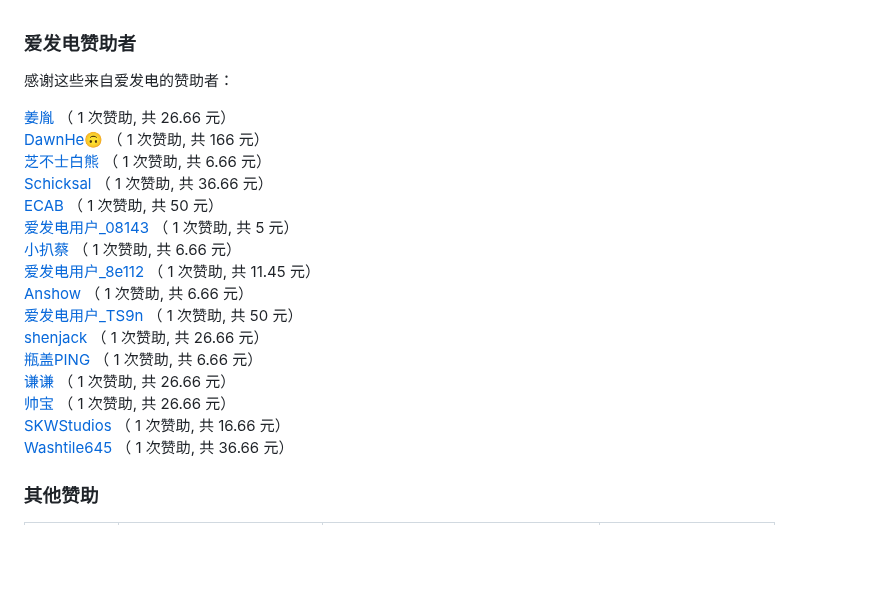
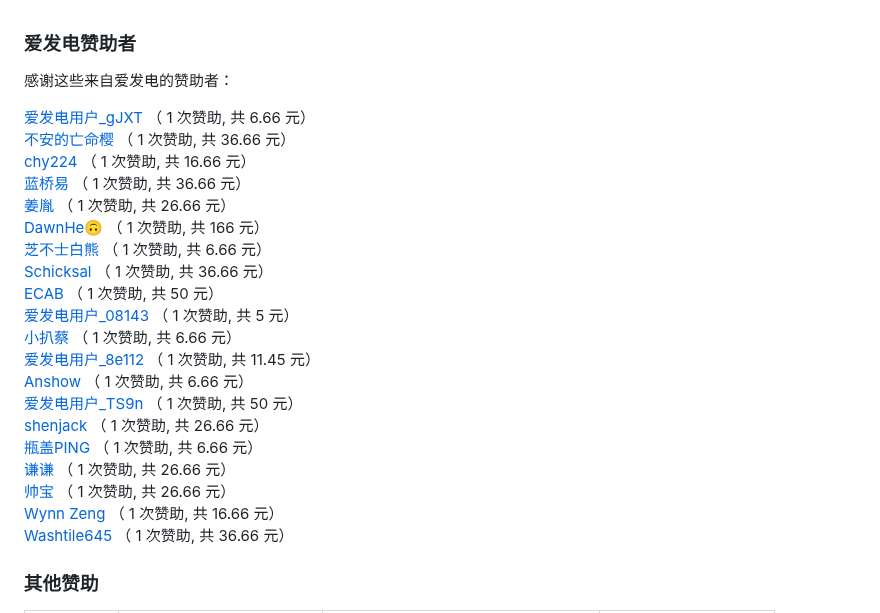
Before and after one commit to MCSLTeam/MCSL2, a Markdown page: Sponsors.md, the part around the change. GitHub-like rendering; blank space fills up the shorter version.

Commit message:
Update | 爱发电赞助

```diff
--- a/Sponsors.md
+++ b/Sponsors.md
@@ -7,6 +7,22 @@
 <!-- AFDIAN-ACTION:START -->
 
 
+<a href="https://afdian.net/u/98f4d256a0c711eeb9ef52540025c377">
+爱发电用户_gJXT
+</a>
+<span>（ 1 次赞助, 共 6.66 元）</span><br>
+<a href="https://afdian.net/u/1feadc9e64c711edb37352540025c377">
+不安的亡命樱
+</a>
+<span>（ 1 次赞助, 共 36.66 元）</span><br>
+<a href="https://afdian.net/u/b517cc2eaf4011ec8d0c52540025c377">
+chy224
+</a>
+<span>（ 1 次赞助, 共 16.66 元）</span><br>
+<a href="https://afdian.net/u/2b71f6c2e09911ec97aa52540025c377">
+蓝桥易
+</a>
+<span>（ 1 次赞助, 共 36.66 元）</span><br>
 <a href="https://afdian.net/u/093b00e4e4e211ea827452540025c377">
 姜胤
 </a>
@@ -64,7 +80,7 @@ shenjack
 </a>
 <span>（ 1 次赞助, 共 26.66 元）</span><br>
 <a href="https://afdian.net/u/3e814cb6249211eea2f752540025c377">
-SKWStudios
+Wynn Zeng
 </a>
 <span>（ 1 次赞助, 共 16.66 元）</span><br>
 <a href="https://afdian.net/u/a5d575eabc3f11eaa5a452540025c377">
```
